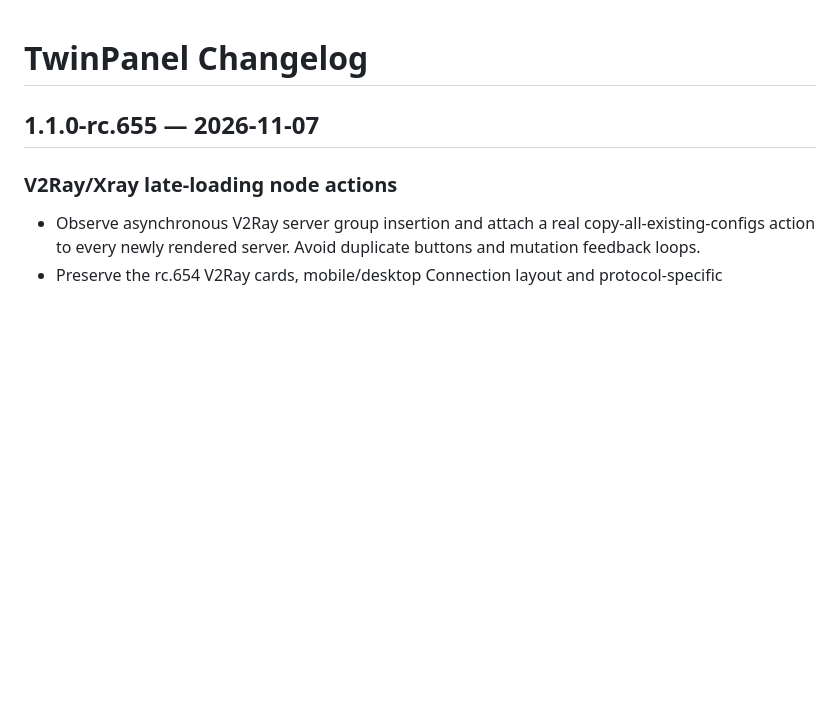
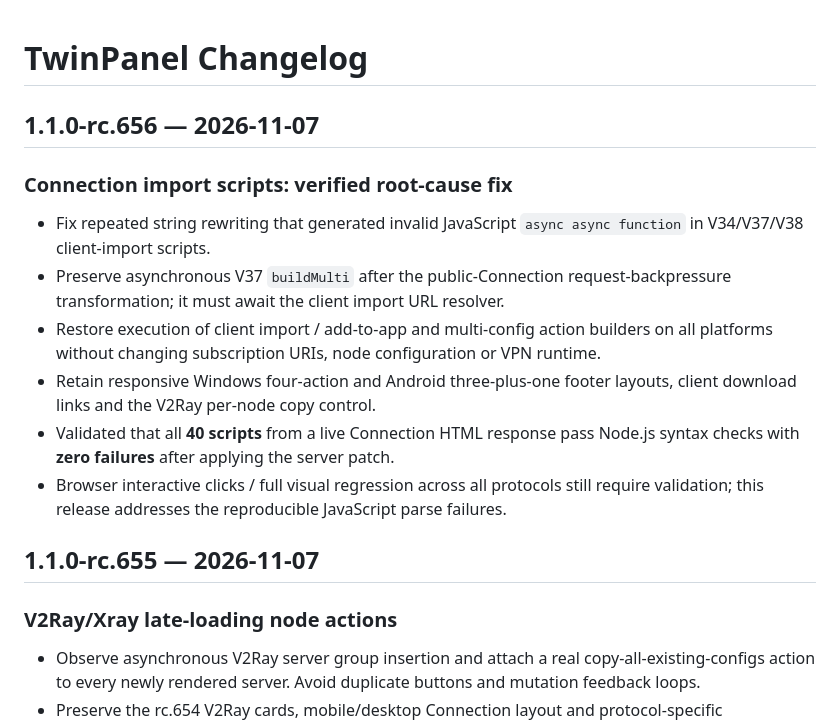
Before and after one commit to matin111/twinpanel, a Markdown page: CHANGELOG.md, the part around the change. Drawn GitHub-style; blank space fills up the shorter version.

Commit message:
docs(release): document Connection JavaScript root cause and verified rc.656 fix

```diff
--- a/CHANGELOG.md
+++ b/CHANGELOG.md
@@ -1,4 +1,14 @@
 # TwinPanel Changelog
+
+## 1.1.0-rc.656 — 2026-11-07
+
+### Connection import scripts: verified root-cause fix
+- Fix repeated string rewriting that generated invalid JavaScript `async async function` in V34/V37/V38 client-import scripts.
+- Preserve asynchronous V37 `buildMulti` after the public-Connection request-backpressure transformation; it must await the client import URL resolver.
+- Restore execution of client import / add-to-app and multi-config action builders on all platforms without changing subscription URIs, node configuration or VPN runtime.
+- Retain responsive Windows four-action and Android three-plus-one footer layouts, client download links and the V2Ray per-node copy control.
+- Validated that all **40 scripts** from a live Connection HTML response pass Node.js syntax checks with **zero failures** after applying the server patch.
+- Browser interactive clicks / full visual regression across all protocols still require validation; this release addresses the reproducible JavaScript parse failures.
 
 ## 1.1.0-rc.655 — 2026-11-07
 
```
